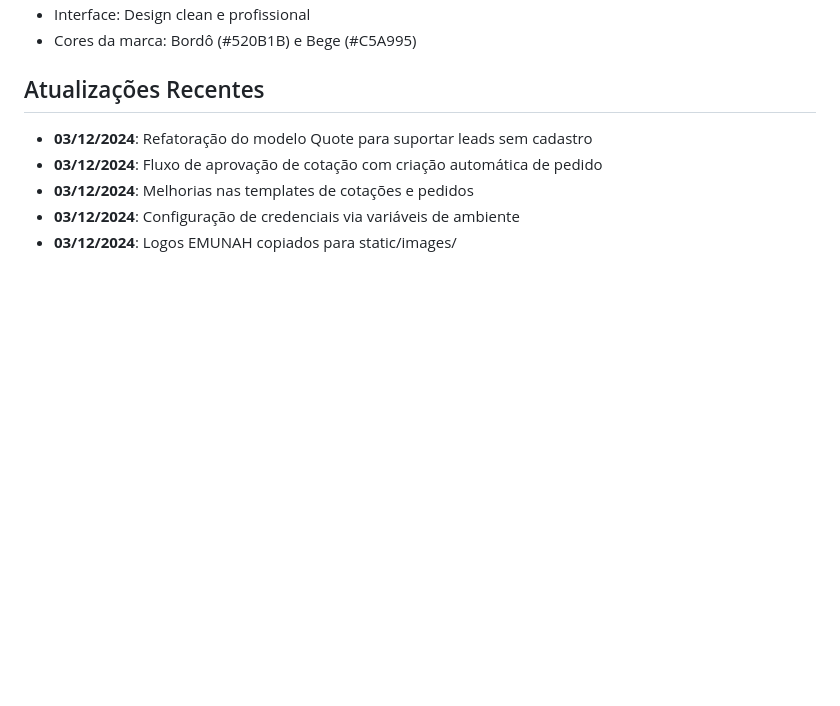
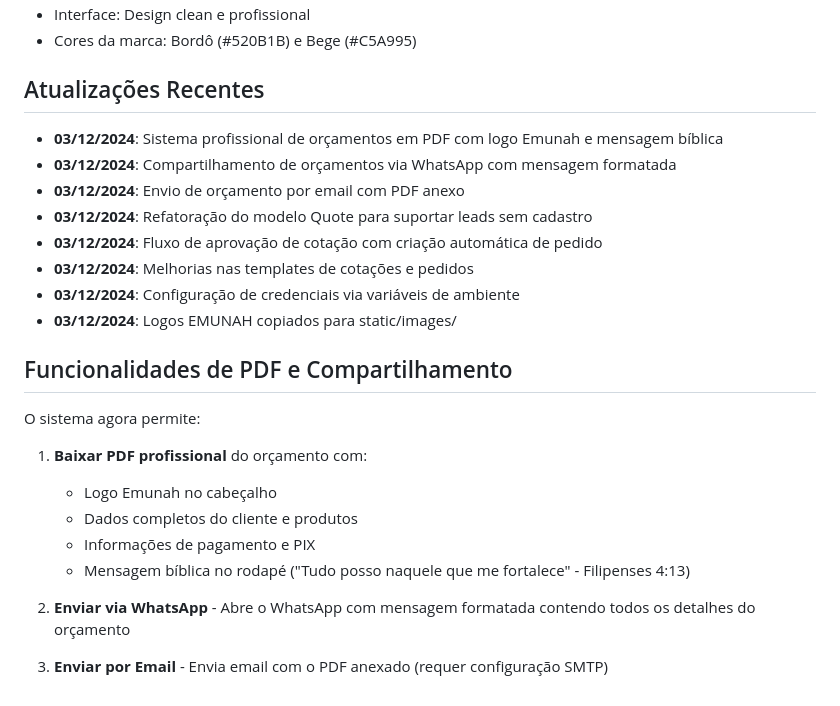
Before and after one commit to devjohnnydev/EMUNAH, a Markdown page: replit.md, the part around the change. Rendered like a GitHub page; blank space fills up the shorter version.

Commit message:
Add professional PDF generation and sharing for quotes
Update replit.md to document new PDF generation, WhatsApp sharing, and email sending features for quotes.

Replit-Commit-Author: Agent
Replit-Commit-Session-Id: 4326123f-bf3b-4fea-ab53-b81589b8d39b
Replit-Commit-Checkpoint-Type: full_checkpoint
Replit-Commit-Event-Id: dc631a14-86a7-4e1d-88e9-7e6f10c2eb6e
Replit-Commit-Screenshot-Url: https://storage.googleapis.com/screenshot-production-us-central1/73dee517-2171-4a89-b578-8022a20dc4de/4326123f-bf3b-4fea-ab53-b81589b8d39b/w6Cyzwq

```diff
--- a/replit.md
+++ b/replit.md
@@ -134,8 +134,24 @@ gunicorn --bind 0.0.0.0:5000 --reuse-port --reload main:app
 
 ## Atualizações Recentes
 
+- **03/12/2024**: Sistema profissional de orçamentos em PDF com logo Emunah e mensagem bíblica
+- **03/12/2024**: Compartilhamento de orçamentos via WhatsApp com mensagem formatada
+- **03/12/2024**: Envio de orçamento por email com PDF anexo
 - **03/12/2024**: Refatoração do modelo Quote para suportar leads sem cadastro
 - **03/12/2024**: Fluxo de aprovação de cotação com criação automática de pedido
 - **03/12/2024**: Melhorias nas templates de cotações e pedidos
 - **03/12/2024**: Configuração de credenciais via variáveis de ambiente
 - **03/12/2024**: Logos EMUNAH copiados para static/images/
+
+## Funcionalidades de PDF e Compartilhamento
+
+O sistema agora permite:
+1. **Baixar PDF profissional** do orçamento com:
+   - Logo Emunah no cabeçalho
+   - Dados completos do cliente e produtos
+   - Informações de pagamento e PIX
+   - Mensagem bíblica no rodapé ("Tudo posso naquele que me fortalece" - Filipenses 4:13)
+
+2. **Enviar via WhatsApp** - Abre o WhatsApp com mensagem formatada contendo todos os detalhes do orçamento
+
+3. **Enviar por Email** - Envia email com o PDF anexado (requer configuração SMTP)
```
